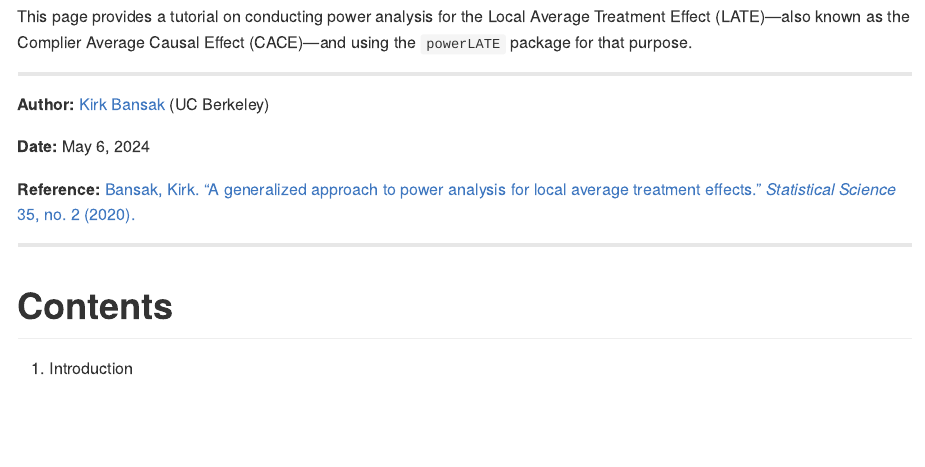
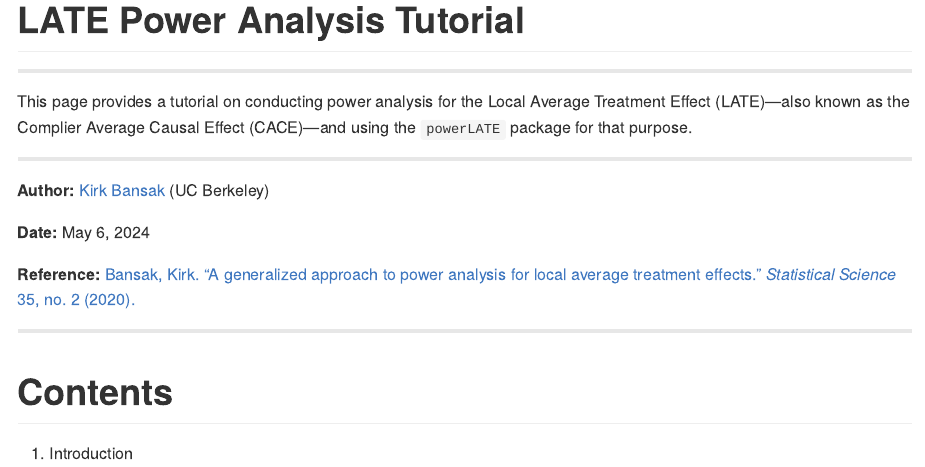
Before and after one commit to kbansak/powerLATE_tutorial, an R Markdown document (powerLATE_Tutorial.Rmd): the page in a window 1100 px wide, from its top. The pictures show the output file powerLATE_Tutorial.md that the author committed with the source, drawn offline in the style of GitHub.

Commit message:
Add files via upload

````diff
--- a/powerLATE_Tutorial.Rmd
+++ b/powerLATE_Tutorial.Rmd
@@ -8,6 +8,10 @@ output:
 ```{r setup, include=FALSE}
 knitr::opts_chunk$set(echo = TRUE)
 ```
+
+<!-- README.md is generated from README.Rmd. Please edit that file -->
+
+# LATE Power Analysis Tutorial
 
 ***
 
````
Also changed, not shown: powerLATE_Tutorial.md.
